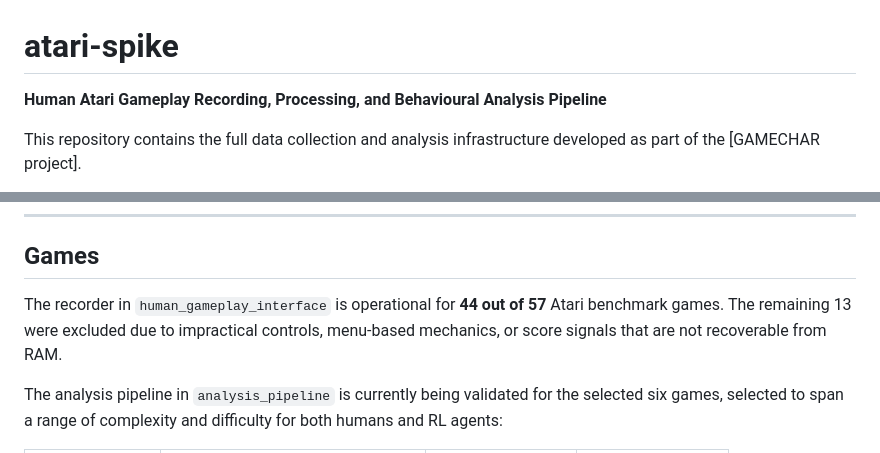
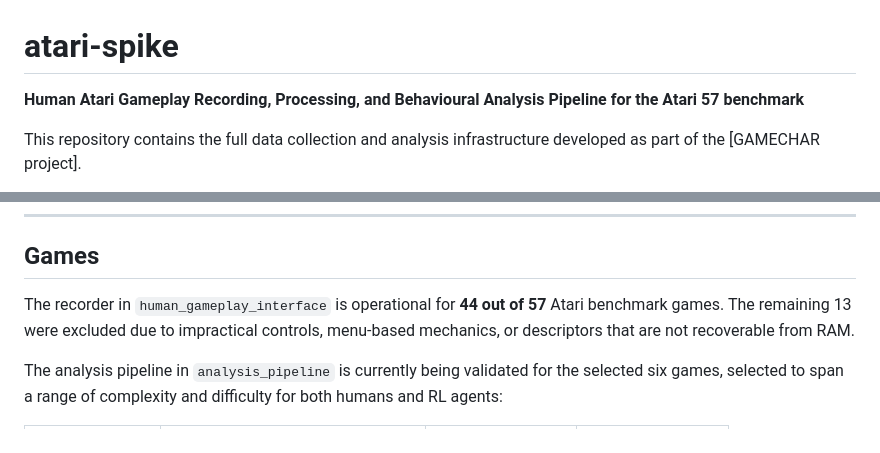
Before and after one commit to Anna-niharika-stein/atari-spike, a Markdown page: README.md, 2 parts joined by grey strips. Rendered like a GitHub page.

Commit message:
Update README for clarity and accuracy
Clarified the description of the project and updated the note on excluded games.

```diff
--- a/README.md
+++ b/README.md
@@ -1,6 +1,6 @@
 # atari-spike
 
-**Human Atari Gameplay Recording, Processing, and Behavioural Analysis Pipeline**
+**Human Atari Gameplay Recording, Processing, and Behavioural Analysis Pipeline for the Atari 57 benchmark**
 
 This repository contains the full data collection and analysis infrastructure developed as part of the [GAMECHAR project].
 
@@ -21,7 +21,7 @@ atari-spike/
 
 ## Games
 
-The recorder in `human_gameplay_interface` is operational for **44 out of 57** Atari benchmark games. The remaining 13 were excluded due to impractical controls, menu-based mechanics, or score signals that are not recoverable from RAM.
+The recorder in `human_gameplay_interface` is operational for **44 out of 57** Atari benchmark games. The remaining 13 were excluded due to impractical controls, menu-based mechanics, or descriptors that are not recoverable from RAM.
 
 The analysis pipeline in `analysis_pipeline` is currently being validated for the selected six games, selected to span a range of complexity and difficulty for both humans and RL agents:
 
```
